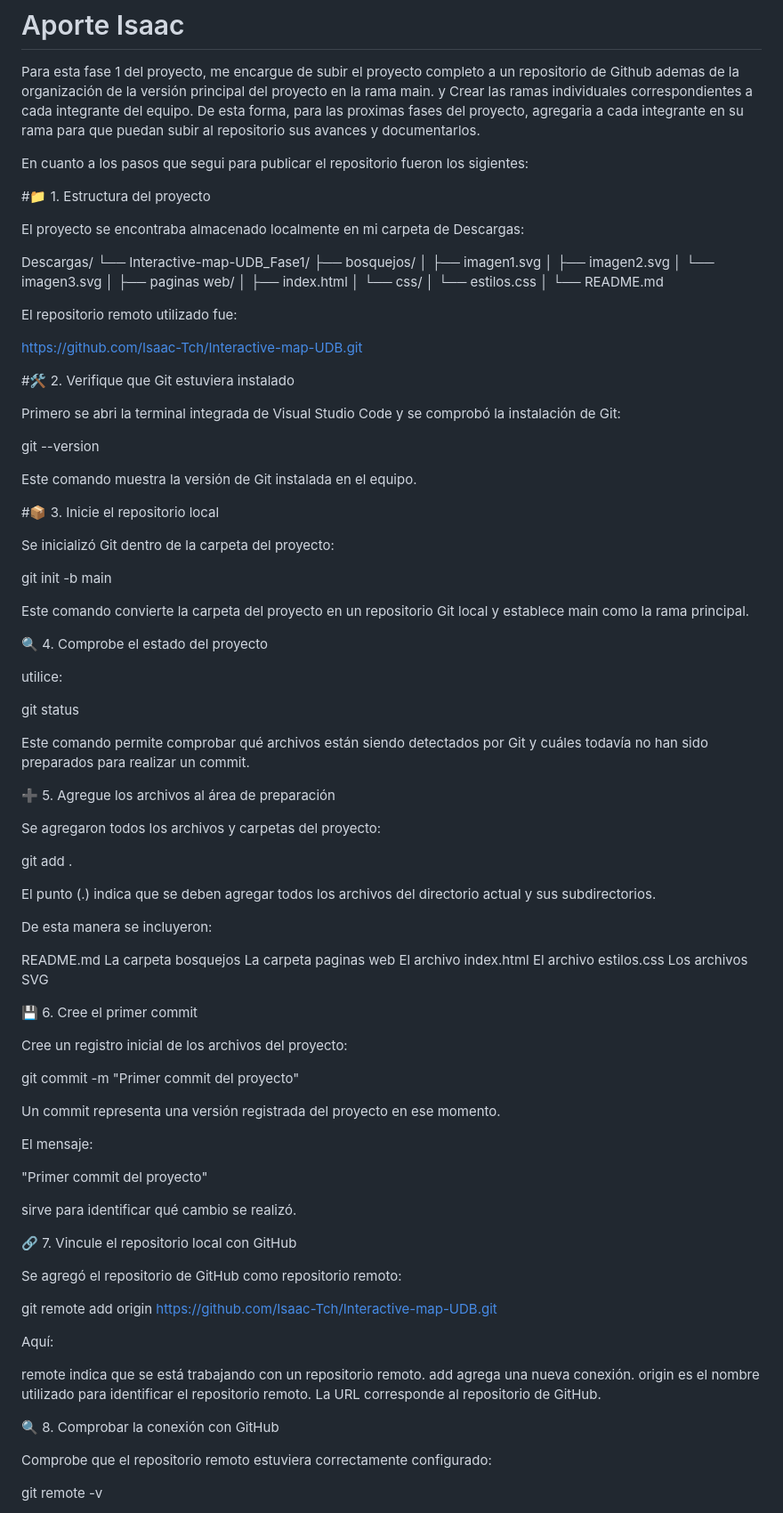
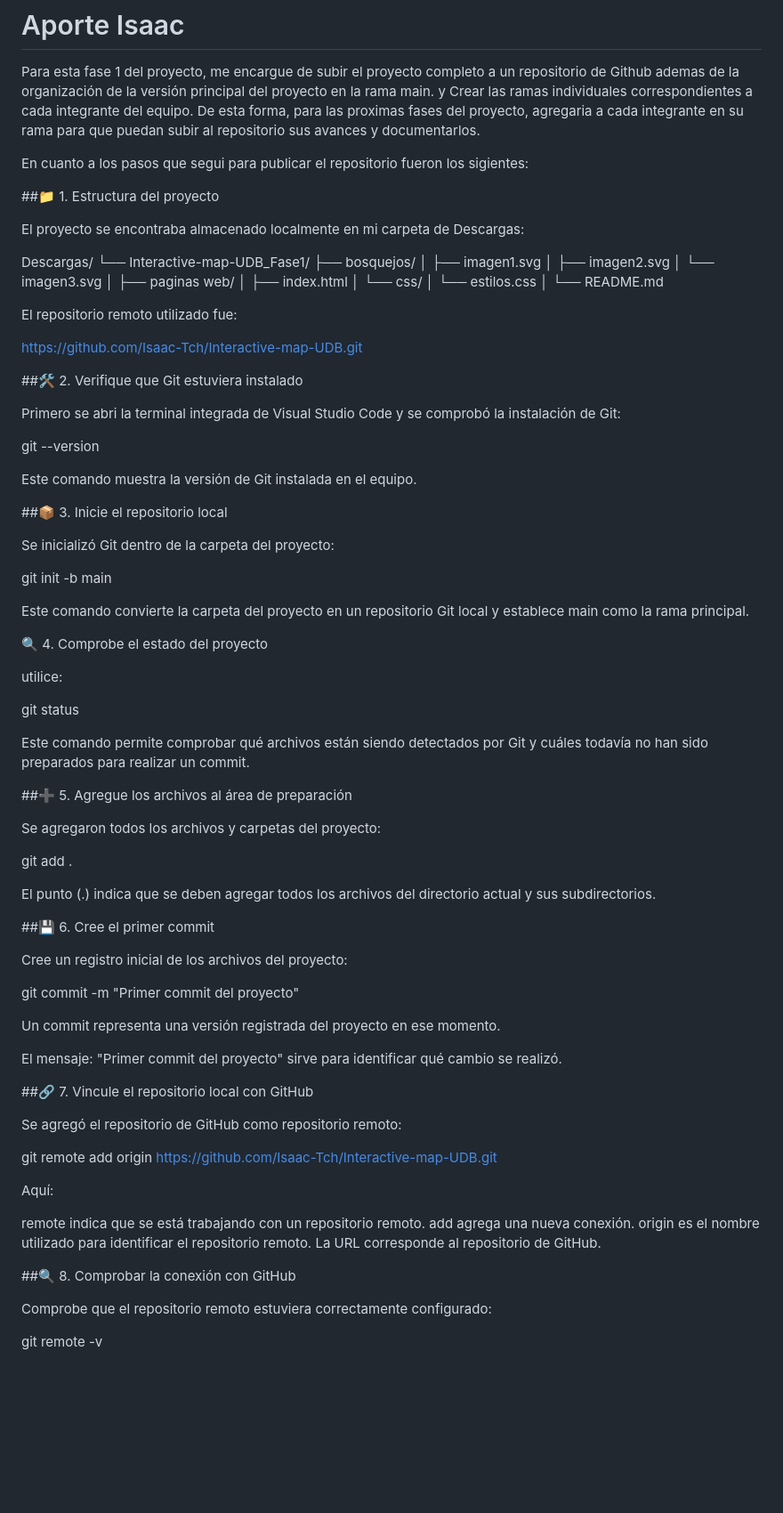
Before and after one commit to Isaac-Tch/Interactive-map-UDB, a Markdown page: AporteIsaac.md, the part around one of its changes. Shown at 89% size. Rendered like a GitHub page; blank space fills up the shorter version.

Commit message:
Refactor headings in AporteIsaac.md
Updated headings for consistency and clarity in the document.

```diff
--- a/AporteIsaac.md
+++ b/AporteIsaac.md
@@ -5,7 +5,7 @@ y Crear las ramas individuales correspondientes a cada integrante del equipo. De
 
 En cuanto a los pasos que segui para publicar el repositorio fueron los sigientes:
 
-#📁 1. Estructura del proyecto
+##📁 1. Estructura del proyecto
 
 El proyecto se encontraba almacenado localmente en mi carpeta de Descargas:
 
@@ -27,7 +27,7 @@ El repositorio remoto utilizado fue:
 
 https://github.com/Isaac-Tch/Interactive-map-UDB.git
 
-#🛠️ 2. Verifique que Git estuviera instalado
+##🛠️ 2. Verifique que Git estuviera instalado
 
 Primero se abri la terminal integrada de Visual Studio Code y se comprobó la instalación de Git:
 
@@ -35,7 +35,7 @@ git --version
 
 Este comando muestra la versión de Git instalada en el equipo.
 
-#📦 3. Inicie el repositorio local
+##📦 3. Inicie el repositorio local
 
 Se inicializó Git dentro de la carpeta del proyecto:
 
@@ -51,7 +51,7 @@ git status
 
 Este comando permite comprobar qué archivos están siendo detectados por Git y cuáles todavía no han sido preparados para realizar un commit.
 
-➕ 5. Agregue los archivos al área de preparación
+##➕ 5. Agregue los archivos al área de preparación
 
 Se agregaron todos los archivos y carpetas del proyecto:
 
@@ -59,16 +59,7 @@ git add .
 
 El punto (.) indica que se deben agregar todos los archivos del directorio actual y sus subdirectorios.
 
-De esta manera se incluyeron:
-
-README.md
-La carpeta bosquejos
-La carpeta paginas web
-El archivo index.html
-El archivo estilos.css
-Los archivos SVG
-
-💾 6. Cree el primer commit
+##💾 6. Cree el primer commit
 
  Cree un registro inicial de los archivos del proyecto:
 
@@ -76,13 +67,10 @@ git commit -m "Primer commit del proyecto"
 
 Un commit representa una versión registrada del proyecto en ese momento.
 
-El mensaje:
-
-"Primer commit del proyecto"
-
+El mensaje: "Primer commit del proyecto"
 sirve para identificar qué cambio se realizó.
 
-🔗 7. Vincule el repositorio local con GitHub
+##🔗 7. Vincule el repositorio local con GitHub
 
 Se agregó el repositorio de GitHub como repositorio remoto:
 
@@ -95,7 +83,7 @@ add agrega una nueva conexión.
 origin es el nombre utilizado para identificar el repositorio remoto.
 La URL corresponde al repositorio de GitHub.
 
-🔍 8. Comprobar la conexión con GitHub
+##🔍 8. Comprobar la conexión con GitHub
 
 Comprobe que el repositorio remoto estuviera correctamente configurado:
 
```
Also changed, not shown: other parts of AporteIsaac.md (+1 -1 lines).
